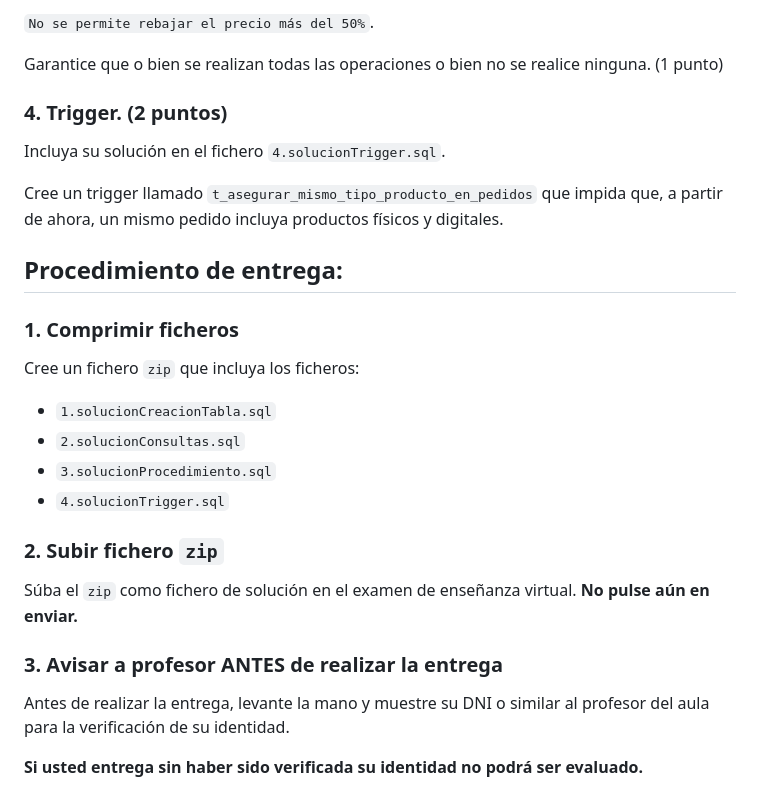
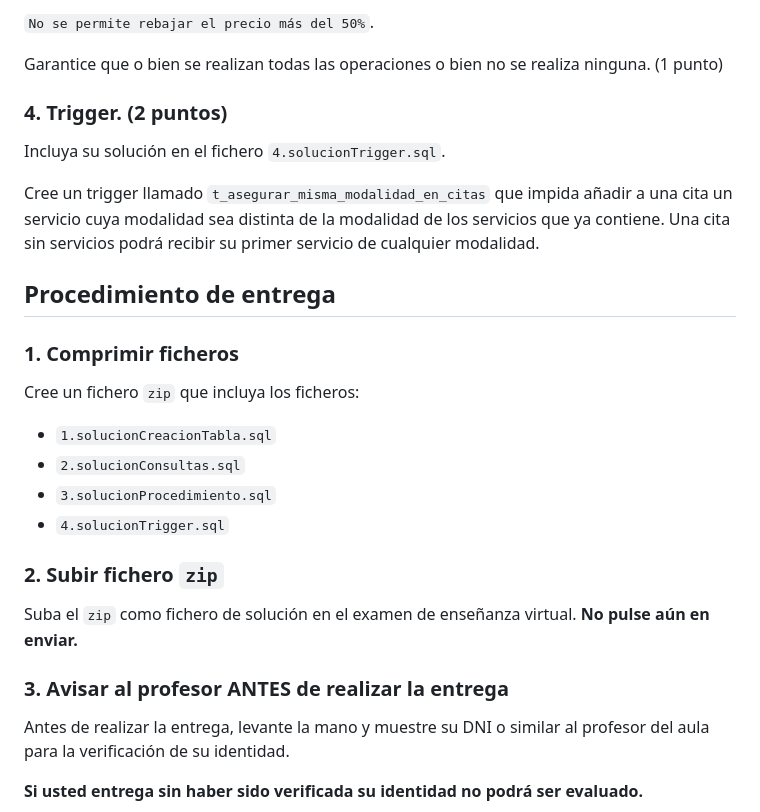
Before and after one commit to IISSI1-IS-2025/examenes-lab-individual, a Markdown page: README.md, the part around one of its changes. GitHub-like rendering.

```diff
--- a/README.md
+++ b/README.md
@@ -39,15 +39,15 @@ Asegure que el nuevo precio no sea un 50% menor que el precio actual y lance exc
 
 `No se permite rebajar el precio más del 50%`.
 
-Garantice que o bien se realizan todas las operaciones o bien no se realice ninguna. (1 punto)
+Garantice que o bien se realizan todas las operaciones o bien no se realiza ninguna. (1 punto)
 
 ### 4. Trigger. (2 puntos)
 
 Incluya su solución en el fichero `4.solucionTrigger.sql`.
 
-Cree un trigger llamado `t_asegurar_mismo_tipo_producto_en_pedidos` que impida que, a partir de ahora, un mismo pedido incluya productos físicos y digitales.
+Cree un trigger llamado `t_asegurar_misma_modalidad_en_citas` que impida añadir a una cita un servicio cuya modalidad sea distinta de la modalidad de los servicios que ya contiene. Una cita sin servicios podrá recibir su primer servicio de cualquier modalidad.
 
-## Procedimiento de entrega:
+## Procedimiento de entrega
 
 ### 1. Comprimir ficheros
 
@@ -60,9 +60,9 @@ Cree un fichero `zip` que incluya los ficheros:
 
 ### 2. Subir fichero `zip`
 
-Súba el `zip` como fichero de solución en el examen de enseñanza virtual. **No pulse aún en enviar.**
+Suba el `zip` como fichero de solución en el examen de enseñanza virtual. **No pulse aún en enviar.**
 
-### 3. Avisar a profesor ANTES de realizar la entrega
+### 3. Avisar al profesor ANTES de realizar la entrega
 
 Antes de realizar la entrega, levante la mano y muestre su DNI o similar al profesor del aula para la verificación de su identidad.
 
```
Also changed, not shown: other parts of README.md (+14 -14 lines), uml.png (added), 12 other files.
